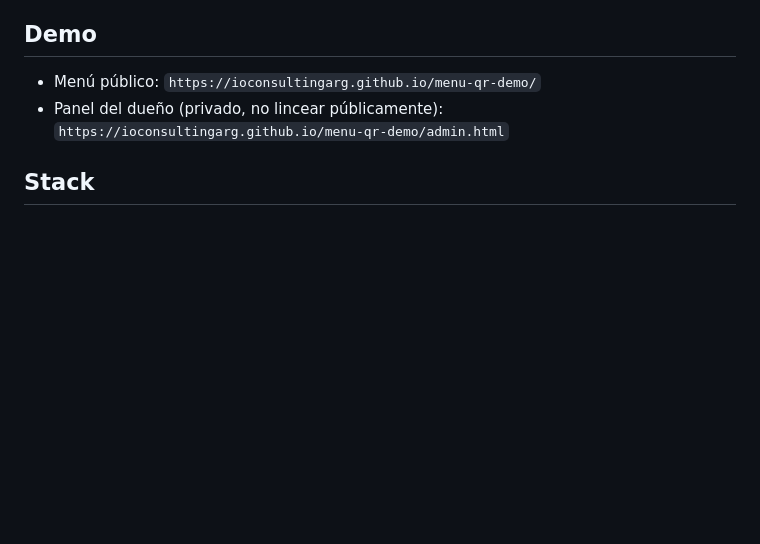
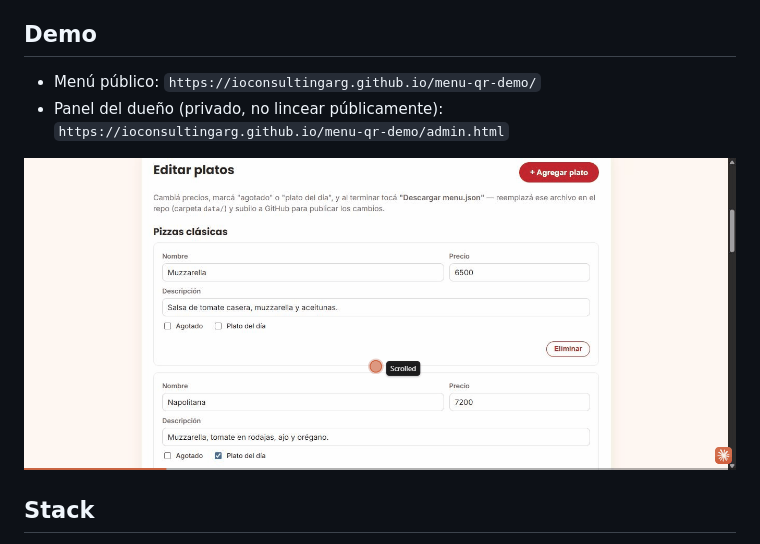
Before and after one commit to ioconsultingarg/menu-qr-demo, a Markdown page: README.md, the part around the change. GitHub-like rendering; pictures changed too: assets/menu-qr-admin-demo.gif (added); blank space fills up the shorter version.

Commit message:
Agregar GIF demo del panel admin al README

```diff
--- a/README.md
+++ b/README.md
@@ -10,6 +10,8 @@ El dueño de un restaurante cambia precios o se le agota un plato varias veces p
 
 - Menú público: `https://ioconsultingarg.github.io/menu-qr-demo/`
 - Panel del dueño (privado, no lincear públicamente): `https://ioconsultingarg.github.io/menu-qr-demo/admin.html`
+
+![Demo del panel admin: edición de precio y disponibilidad en vivo, con generación de QR](assets/menu-qr-admin-demo.gif)
 
 ## Stack
 
```
